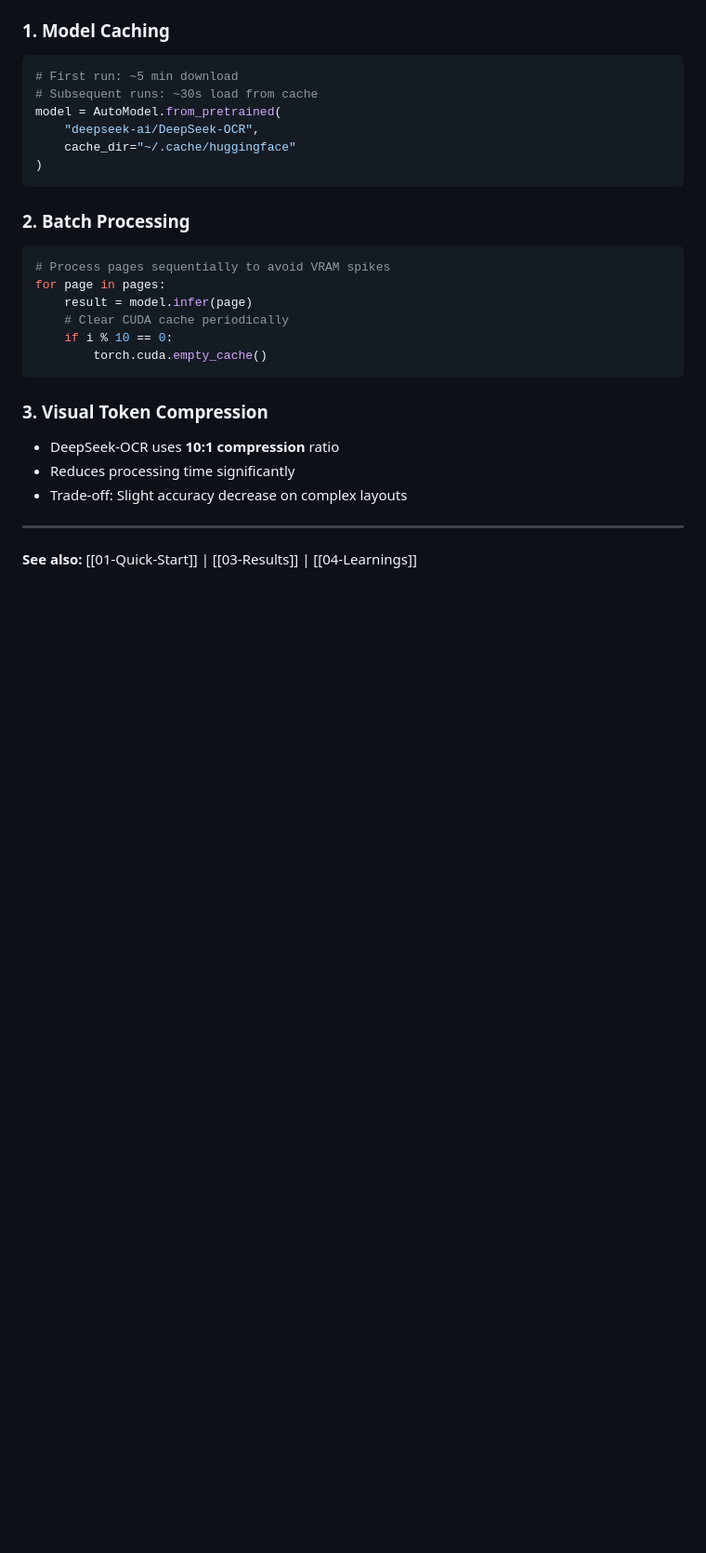
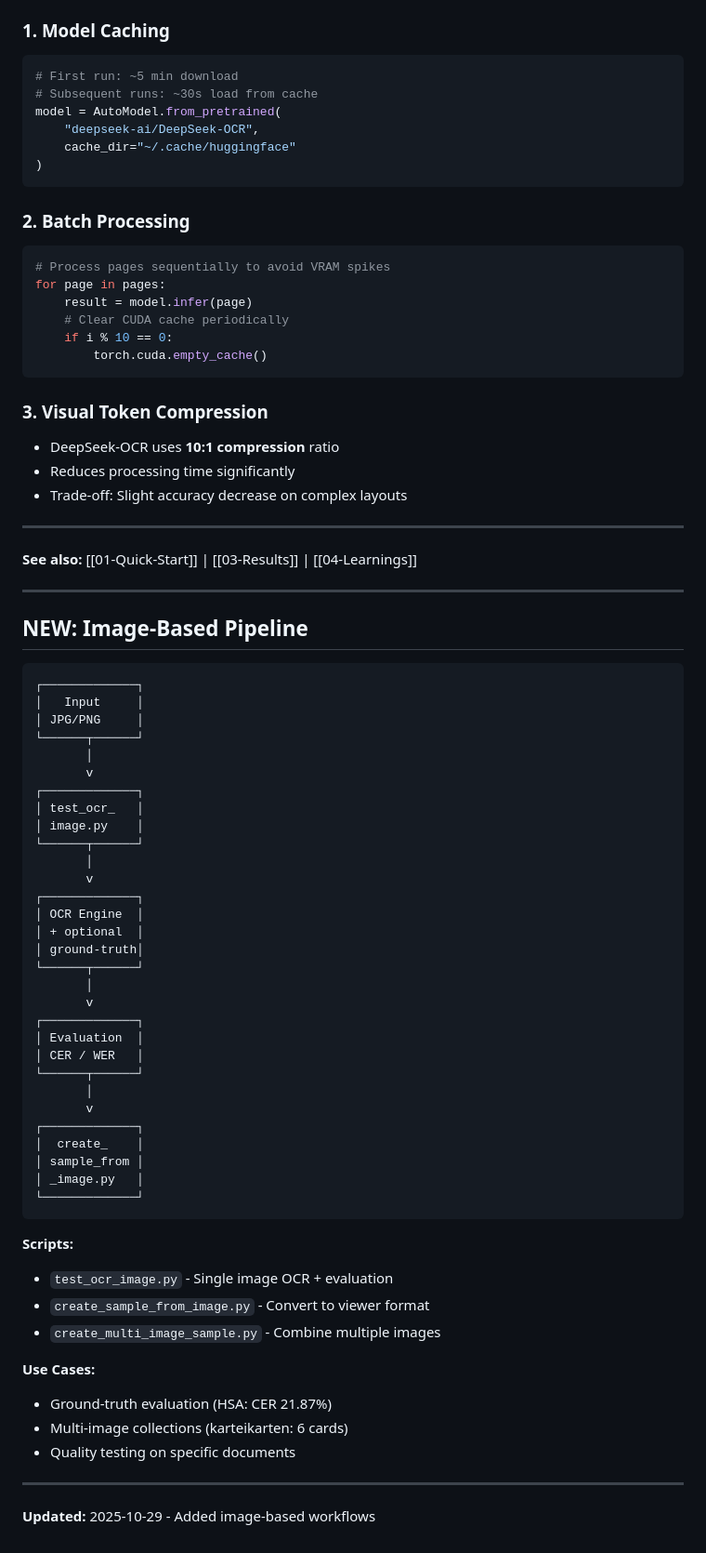
Before and after one commit to chpollin/deepseek-ocr, a Markdown page: knowledge/02-Architecture.md, the part around the change. Shown at 93% size. Rendered like a GitHub page; blank space fills up the shorter version.

````diff
--- a/knowledge/02-Architecture.md
+++ b/knowledge/02-Architecture.md
@@ -335,3 +335,54 @@ for page in pages:
 ---
 
 **See also:** [[01-Quick-Start]] | [[03-Results]] | [[04-Learnings]]
+
+---
+
+## NEW: Image-Based Pipeline
+
+```
+┌─────────────┐
+│   Input     │
+│ JPG/PNG     │
+└──────┬──────┘
+       │
+       v
+┌─────────────┐
+│ test_ocr_   │
+│ image.py    │
+└──────┬──────┘
+       │
+       v
+┌─────────────┐
+│ OCR Engine  │
+│ + optional  │
+│ ground-truth│
+└──────┬──────┘
+       │
+       v
+┌─────────────┐
+│ Evaluation  │
+│ CER / WER   │
+└──────┬──────┘
+       │
+       v
+┌─────────────┐
+│  create_    │
+│ sample_from │
+│ _image.py   │
+└─────────────┘
+```
+
+**Scripts:**
+- `test_ocr_image.py` - Single image OCR + evaluation
+- `create_sample_from_image.py` - Convert to viewer format
+- `create_multi_image_sample.py` - Combine multiple images
+
+**Use Cases:**
+- Ground-truth evaluation (HSA: CER 21.87%)
+- Multi-image collections (karteikarten: 6 cards)
+- Quality testing on specific documents
+
+---
+
+**Updated:** 2025-10-29 - Added image-based workflows
````
Also changed, not shown: knowledge/04-Learnings.md (+38 -0 lines), knowledge/JOURNAL.md (+70 -0 lines).
